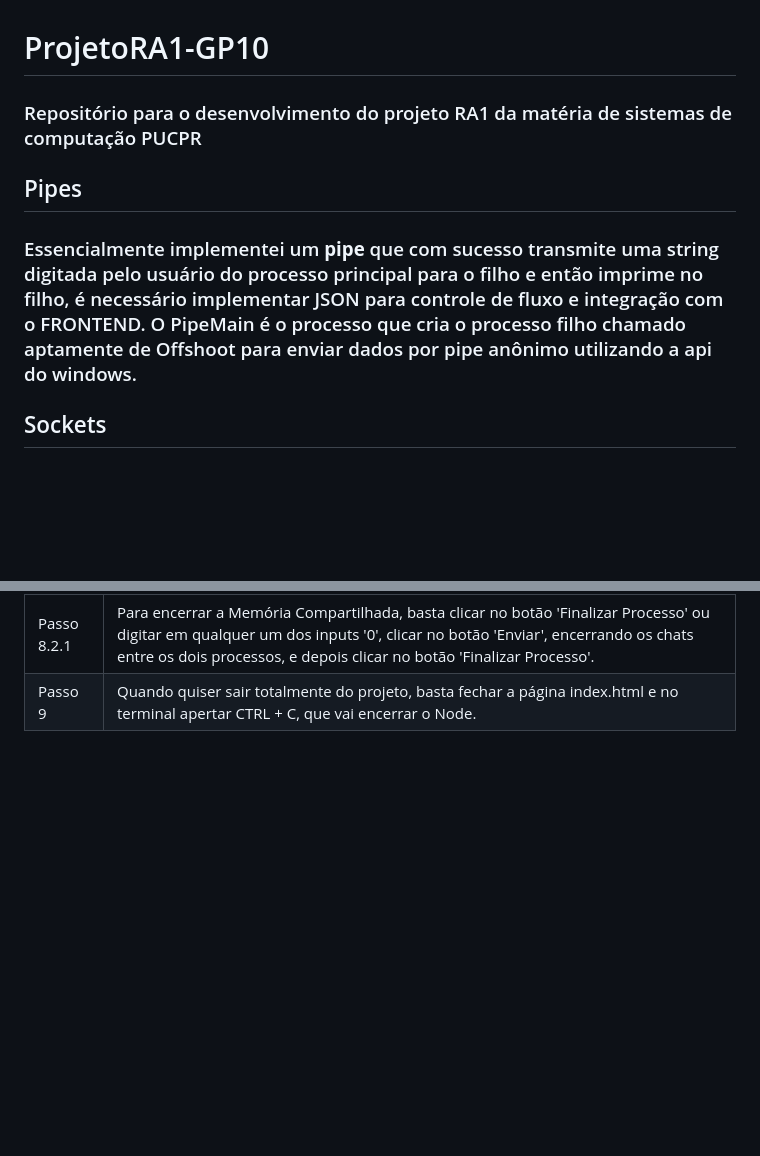
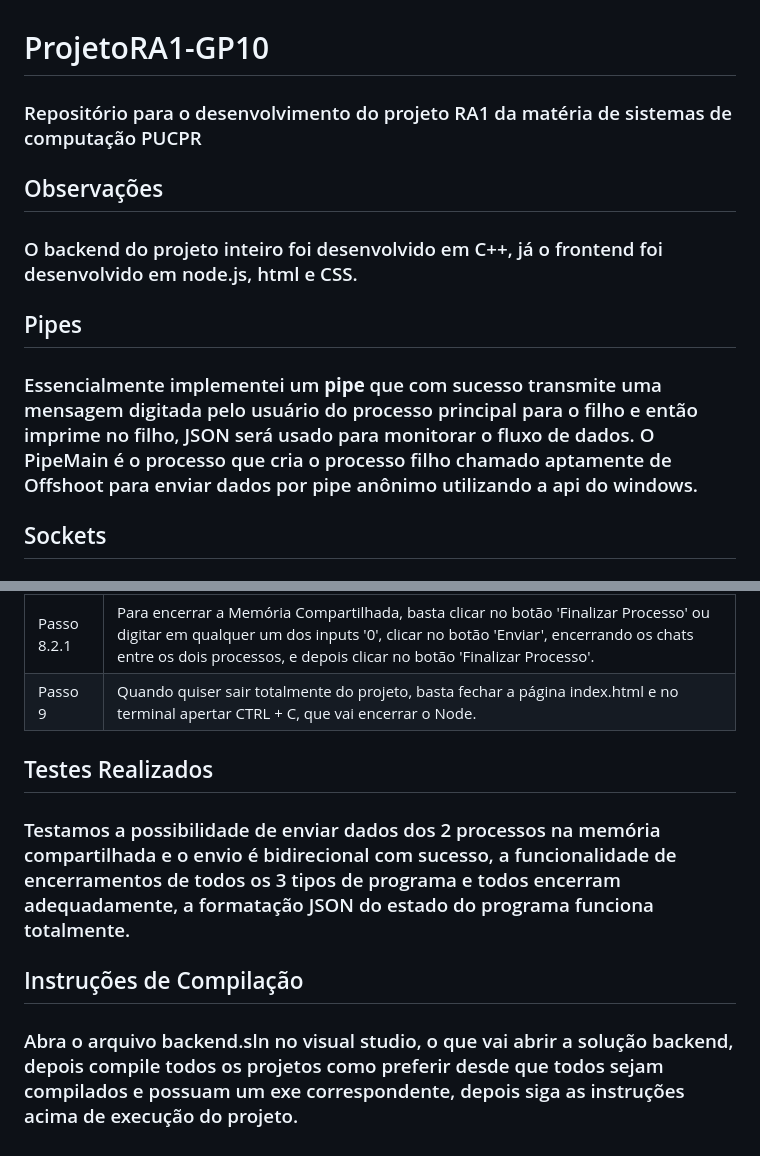
Before and after one commit to Linn-sys/ProjetoRA1-GP10, a Markdown page: documentos/README.md, 2 parts joined by grey strips. Drawn GitHub-style; blank space fills up the shorter version.

Commit message:
Ajuste README

```diff
--- a/documentos/README.md
+++ b/documentos/README.md
@@ -1,8 +1,11 @@
 # ProjetoRA1-GP10
 ### Repositório para o desenvolvimento do projeto RA1 da matéria de sistemas de computação PUCPR
 
+## Observações
+### O backend do projeto inteiro foi desenvolvido em C++, já o frontend foi desenvolvido em node.js, html e CSS.
+
 ## Pipes
-### Essencialmente implementei um **pipe** que com sucesso transmite uma string digitada pelo usuário do processo principal para o filho e então imprime no filho, é necessário implementar JSON para controle de fluxo e integração com o FRONTEND. O PipeMain é o processo que cria o processo filho chamado aptamente de Offshoot para enviar dados por pipe anônimo utilizando a api do windows.
+### Essencialmente implementei um **pipe** que com sucesso transmite uma mensagem digitada pelo usuário do processo principal para o filho e então imprime no filho, JSON será usado para monitorar o fluxo de dados. O PipeMain é o processo que cria o processo filho chamado aptamente de Offshoot para enviar dados por pipe anônimo utilizando a api do windows.
 
 ## Sockets
 ### Têm-se um **Servidor Socket** (arquivo c++) que é iniciado na porta 54000 e um **Cliente Socket** (arquivo c++) que se conecta nessa mesma porta, e quando o cliente envia uma mensagem para o servidor, essa troca de informações é acompanhada e registrada pelo servidor node, que recupera as mensagens e envia para o front, mostrando na tela a mensagem *X* enviada do cliente, e o aviso de que o servidor recebeu *X* mensagem.
@@ -26,3 +29,9 @@ Passo 8.1 | No caso da opção ser Socket: A mensagem enviada aparecerá no log
 Passo 8.2 | No caso da opção ser Memória Compartilhada: O usuário poderá enviar mensagens por duas vias diferentes, o Processo A (ProcA) e o Processo B (ProcB), que compartilham do mesmo espaço de memória. Um dos campos necessariamente precisa conter algum texto, não é possível enviar duas mensagens vazias, nulas. Ao enviar uma mensagem pelo ProcA, o log retornará dizendo que o ProcA alterou o buffer e exibirá o texto atualmente alocado no buffer, enquanto no log do ProcB será exibido somente a nova mensagem. O inverso se aplica, se escrever no ProcB, o log dele exibirá que o ProcB alterou o buffer, e mostrará o texto atual, enquanto no log do ProcA somente será mostrado o texto atual.
 Passo 8.2.1 | Para encerrar a Memória Compartilhada, basta clicar no botão 'Finalizar Processo' ou digitar em qualquer um dos inputs '0', clicar no botão 'Enviar', encerrando os chats entre os dois processos, e depois  clicar no botão 'Finalizar Processo'.
 Passo 9     | Quando quiser sair totalmente do projeto, basta fechar a página index.html e no terminal apertar CTRL + C, que vai encerrar o Node.
+
+## Testes Realizados
+### Testamos a possibilidade de enviar dados dos 2 processos na memória compartilhada e o envio é bidirecional com sucesso, a funcionalidade de encerramentos de todos os 3 tipos de programa e todos encerram adequadamente, a formatação JSON do estado do programa funciona totalmente.
+
+## Instruções de Compilação
+### Abra o arquivo backend.sln no visual studio, o que vai abrir a solução backend, depois compile todos os projetos como preferir desde que todos sejam compilados e possuam um exe correspondente, depois siga as instruções acima de execução do projeto.
```
